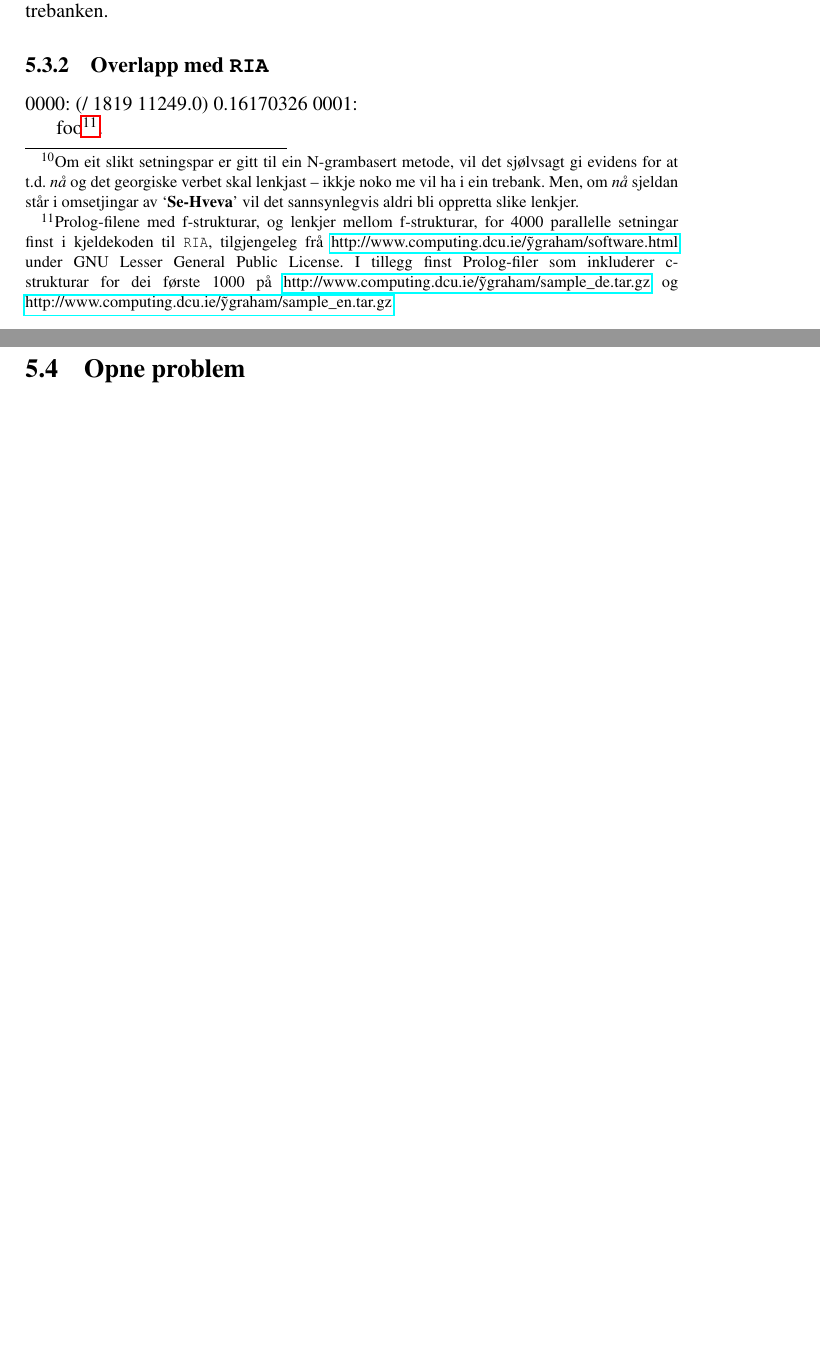
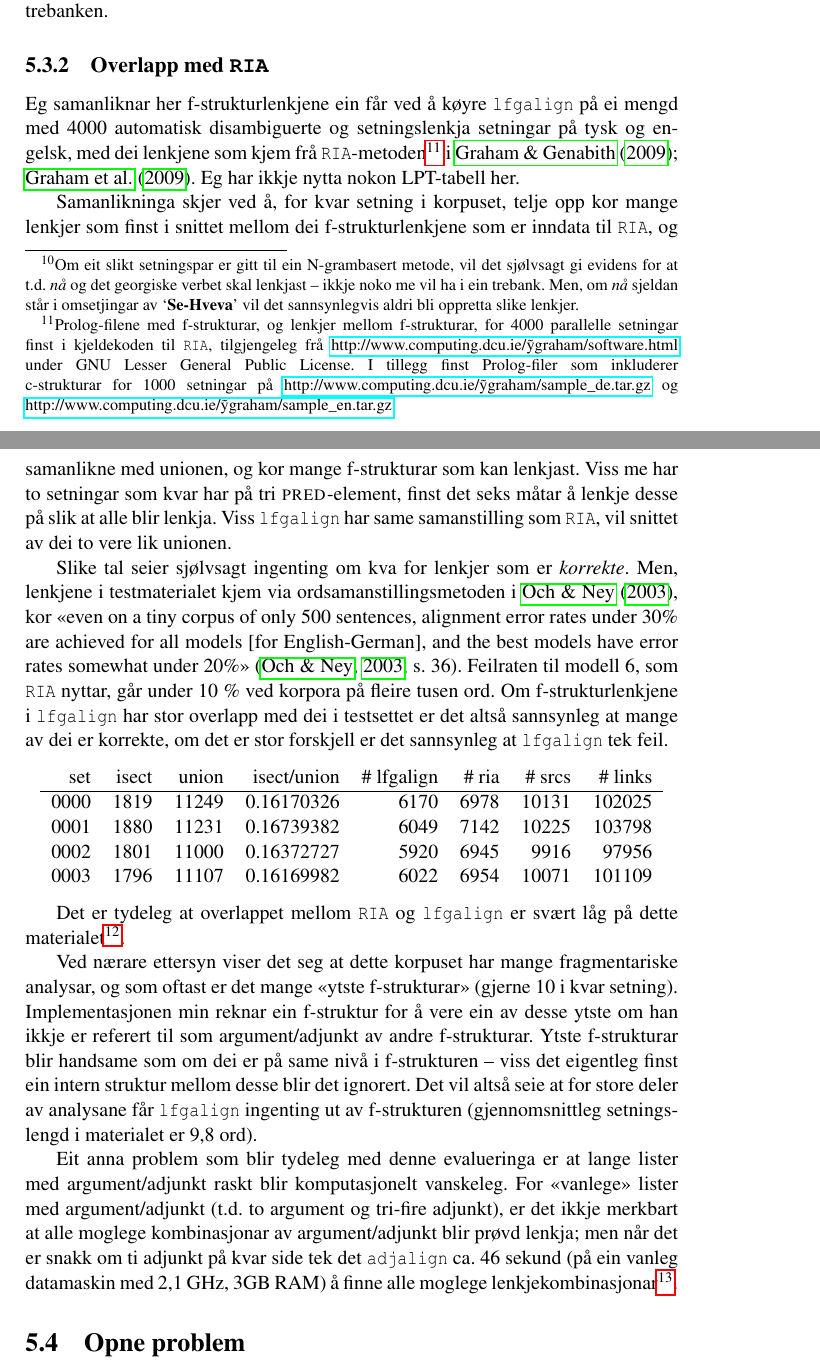
Before and after one commit to unhammer/lfgalign, a LaTeX thesis (thesis/lfgalign.tex): two parts of pages 58 and 59 of 67 before the commit and two parts of pages 58 and 59 of 68 after it, joined at a grey line, cut so that both start at the same text, the shorter picture padded with empty space. The pictures show the PDF file thesis/lfgalign.pdf that the author committed with the source.

Commit message:
meir om overlapp med RIA, testresultat

```diff
--- a/thesis/lfgalign.tex
+++ b/thesis/lfgalign.tex
@@ -3106,16 +3106,73 @@ grammatikkane til ei seinare utgåve av trebanken.
 
 \label{SEC:ria}
 
-
-
-0000: (/ 1819 11249.0) 0.16170326
-0001:
-
-foo\footnote{Prolog-filene med f-strukturar, og lenkjer mellom
+Eg samanliknar her f-strukturlenkjene ein får ved å køyre \texttt{lfgalign}
+på ei mengd med 4000 automatisk disambiguerte og setningslenkja
+setningar på tysk og engelsk, med dei lenkjene som kjem frå
+\texttt{RIA}-metoden\footnote{Prolog-filene med f-strukturar, og lenkjer mellom
         f-strukturar, for 4000 parallelle setningar finst i
         kjeldekoden til \texttt{RIA}, tilgjengeleg frå
         \href{http://www.computing.dcu.ie/~ygraham/software.html}{http://www.computing.dcu.ie/\~ygraham/software.html} under GNU
         Lesser General Public License. I tillegg finst Prolog-filer
-        som inkluderer c-strukturar for dei første 1000 på
+        som inkluderer c-strukturar for 1000 setningar på
         \href{http://www.computing.dcu.ie/~ygraham/sample_de.tar.gz}{http://www.computing.dcu.ie/\~ygraham/sample\_de.tar.gz} og
-        \href{http://www.computing.dcu.ie/~ygraham/sample_en.tar.gz}{http://www.computing.dcu.ie/\~ygraham/sample\_en.tar.gz}. }.
+        \href{http://www.computing.dcu.ie/~ygraham/sample_en.tar.gz}{http://www.computing.dcu.ie/\~ygraham/sample\_en.tar.gz}. } i \citet{graham2009osr,graham2009fts}. Eg har
+ikkje nytta nokon LPT-tabell her.
+
+Samanlikninga skjer ved å, for kvar setning i korpuset, telje opp kor
+mange lenkjer som finst i snittet mellom dei f-strukturlenkjene som er
+inndata til \texttt{RIA}, og samanlikne med unionen, og kor mange
+f-strukturar som kan lenkjast. Viss me har to setningar som kvar har
+på tri \PRED{}-element, finst det seks måtar å lenkje desse på slik at
+alle blir lenkja. Viss \texttt{lfgalign} har same samanstilling som \texttt{RIA},
+vil snittet av dei to vere lik unionen.
+
+ Slike tal seier sjølvsagt ingenting om kva for lenkjer som er
+ \emph{korrekte}. Men, lenkjene i testmaterialet kjem via
+ ordsamanstillingsmetoden i \citet{och2003scv}, kor «even on a tiny
+ corpus of only 500 sentences, alignment error rates under 30\% are
+ achieved for all models [for English-German], and the best models
+ have error rates somewhat under 20\%»
+ \citep[s.~36]{och2003scv}. Feilraten til modell 6, som \texttt{RIA} nyttar,
+ går under 10 \% ved korpora på fleire tusen ord. Om f-strukturlenkjene
+ i \texttt{lfgalign} har stor overlapp med dei i testsettet er det altså
+ sannsynleg at mange av dei er korrekte, om det er stor forskjell er
+ det sannsynleg at \texttt{lfgalign} tek feil.
+
+
+\begin{center}
+\begin{tabular}{rrrrrrrr}
+  set  &  isect  &  union  &  isect/union  &  \# lfgalign  &  \# ria  &  \# srcs  &  \# links  \\
+\hline
+ 0000  &   1819  &  11249  &   0.16170326  &         6170  &    6978  &    10131  &    102025  \\
+ 0001  &   1880  &  11231  &   0.16739382  &         6049  &    7142  &    10225  &    103798  \\
+ 0002  &   1801  &  11000  &   0.16372727  &         5920  &    6945  &     9916  &     97956  \\
+ 0003  &   1796  &  11107  &   0.16169982  &         6022  &    6954  &    10071  &    101109  \\
+\end{tabular}
+\end{center}
+
+
+
+ Det er tydeleg at overlappet mellom \texttt{RIA} og \texttt{lfgalign} er svært låg
+ på dette materialet\footnote{Denne testen blei køyrt på revisjon
+        \texttt{45feb03e3c2b8eefcad2d995e9f5d779c7264565} av \texttt{lfgalign}. }.
+
+ Ved nærare ettersyn viser det seg at dette korpuset har mange
+ fragmentariske analysar, og som oftast er det mange «ytste
+ f-strukturar» (gjerne 10 i kvar setning). Implementasjonen min reknar
+ ein f-struktur for å vere ein av desse ytste om han ikkje er referert
+ til som argument/adjunkt av andre f-strukturar. Ytste f-strukturar
+ blir handsame som om dei er på same nivå i f-strukturen -- viss det
+ eigentleg finst ein intern struktur mellom desse blir det
+ ignorert. Det vil altså seie at for store deler av analysane får
+ \texttt{lfgalign} ingenting ut av f-strukturen (gjennomsnittleg
+ setningslengd i materialet er 9,8 ord).
+
+
+Eit anna problem som blir tydeleg med denne evalueringa er at lange
+lister med argument/adjunkt raskt blir komputasjonelt vanskeleg. For
+«vanlege» lister med argument/adjunkt (t.d. to argument og tri-fire
+adjunkt), er det ikkje merkbart at alle moglege kombinasjonar av
+argument/adjunkt blir prøvd lenkja; men når det er snakk om ti adjunkt
+på kvar side tek det \texttt{adjalign} ca. 46 sekund (på ein vanleg
+datamaskin med 2,1 GHz, 3GB RAM) å finne alle moglege
```
Also changed, not shown: thesis/master.bib (+15 -0 lines), thesis/lfgalign.pdf, thesis/lfgalign.tex (49 more changed lines), 1 other file.
